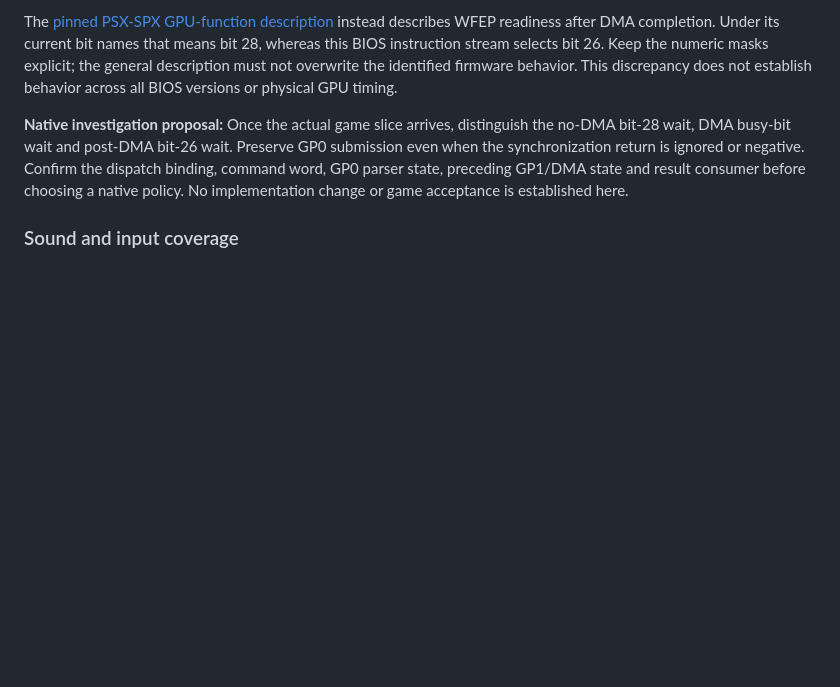
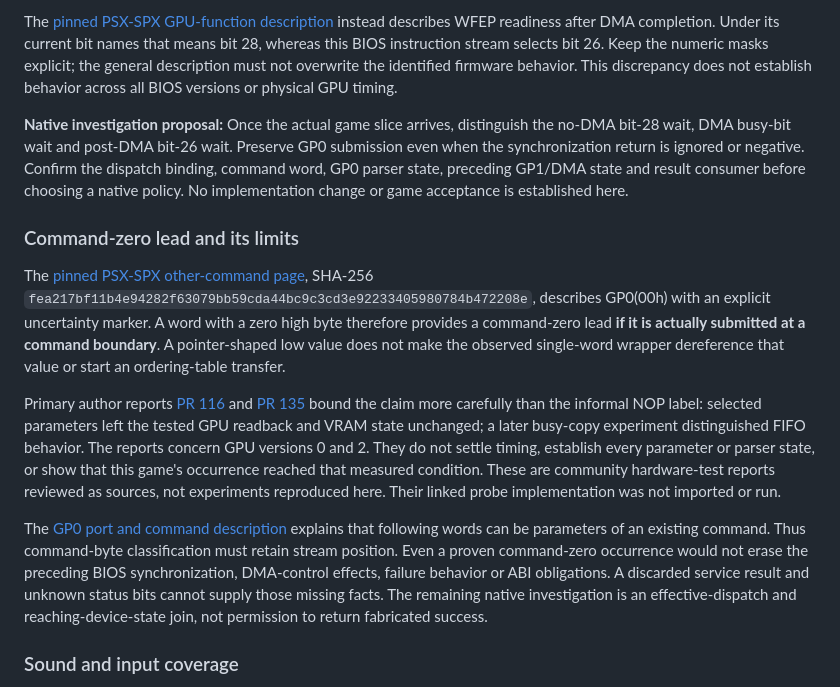
Before and after one commit to raiinman/Rock-Man-x64, a Markdown page: research/bios/DEVICES.md, the part around the change. GitHub-like rendering; blank space fills up the shorter version.

Commit message:
research: bound command-zero interpretation at A0:49

```diff
--- a/research/bios/DEVICES.md
+++ b/research/bios/DEVICES.md
@@ -64,6 +64,14 @@ The [pinned PSX-SPX GPU-function description](https://github.com/psx-spx/psx-spx
 
 **Native investigation proposal:** Once the actual game slice arrives, distinguish the no-DMA bit-28 wait, DMA busy-bit wait and post-DMA bit-26 wait. Preserve GP0 submission even when the synchronization return is ignored or negative. Confirm the dispatch binding, command word, GP0 parser state, preceding GP1/DMA state and result consumer before choosing a native policy. No implementation change or game acceptance is established here.
 
+### Command-zero lead and its limits
+
+The [pinned PSX-SPX other-command page](https://github.com/psx-spx/psx-spx.github.io/blob/038d444bf28e8ac1b203667c7155eb80d8b7dec2/docs/ps1/gpu/other-commands.md), SHA-256 `fea217bf11b4e94282f63079bb59cda44bc9c3cd3e92233405980784b472208e`, describes GP0(00h) with an explicit uncertainty marker. A word with a zero high byte therefore provides a command-zero lead **if it is actually submitted at a command boundary**. A pointer-shaped low value does not make the observed single-word wrapper dereference that value or start an ordering-table transfer.
+
+Primary author reports [PR 116](https://github.com/psx-spx/psx-spx.github.io/pull/116) and [PR 135](https://github.com/psx-spx/psx-spx.github.io/pull/135) bound the claim more carefully than the informal NOP label: selected parameters left the tested GPU readback and VRAM state unchanged; a later busy-copy experiment distinguished FIFO behavior. The reports concern GPU versions 0 and 2. They do not settle timing, establish every parameter or parser state, or show that this game's occurrence reached that measured condition. These are community hardware-test reports reviewed as sources, not experiments reproduced here. Their linked probe implementation was not imported or run.
+
+The [GP0 port and command description](https://psx-spx.consoledev.net/dev/ps1/gpu/i-o-ports-dma-channels-commands-vram/) explains that following words can be parameters of an existing command. Thus command-byte classification must retain stream position. Even a proven command-zero occurrence would not erase the preceding BIOS synchronization, DMA-control effects, failure behavior or ABI obligations. A discarded service result and unknown status bits cannot supply those missing facts. The remaining native investigation is an effective-dispatch and reaching-device-state join, not permission to return fabricated success.
+
 ### Sound and input coverage
 
 ROM `0xbfc06ca4` begins with four 16-bit zero stores to `0x1f801d86`, `0x1f801d84`, `0x1f801d82` and `0x1f801d80`, then proceeds to initialization helpers. ROM `0xbfc06ec4` also performs this four-address sequence after a service call. Those actual halfword writes give a concrete sound-related initialization lead. They do not establish initialization of all sound registers, sample RAM, voice state, decoding, mixing or any audible output. [S1, S2]
```
Also changed, not shown: research/bios/NATIVE-HANDOFF.md (+1 -1 lines).
